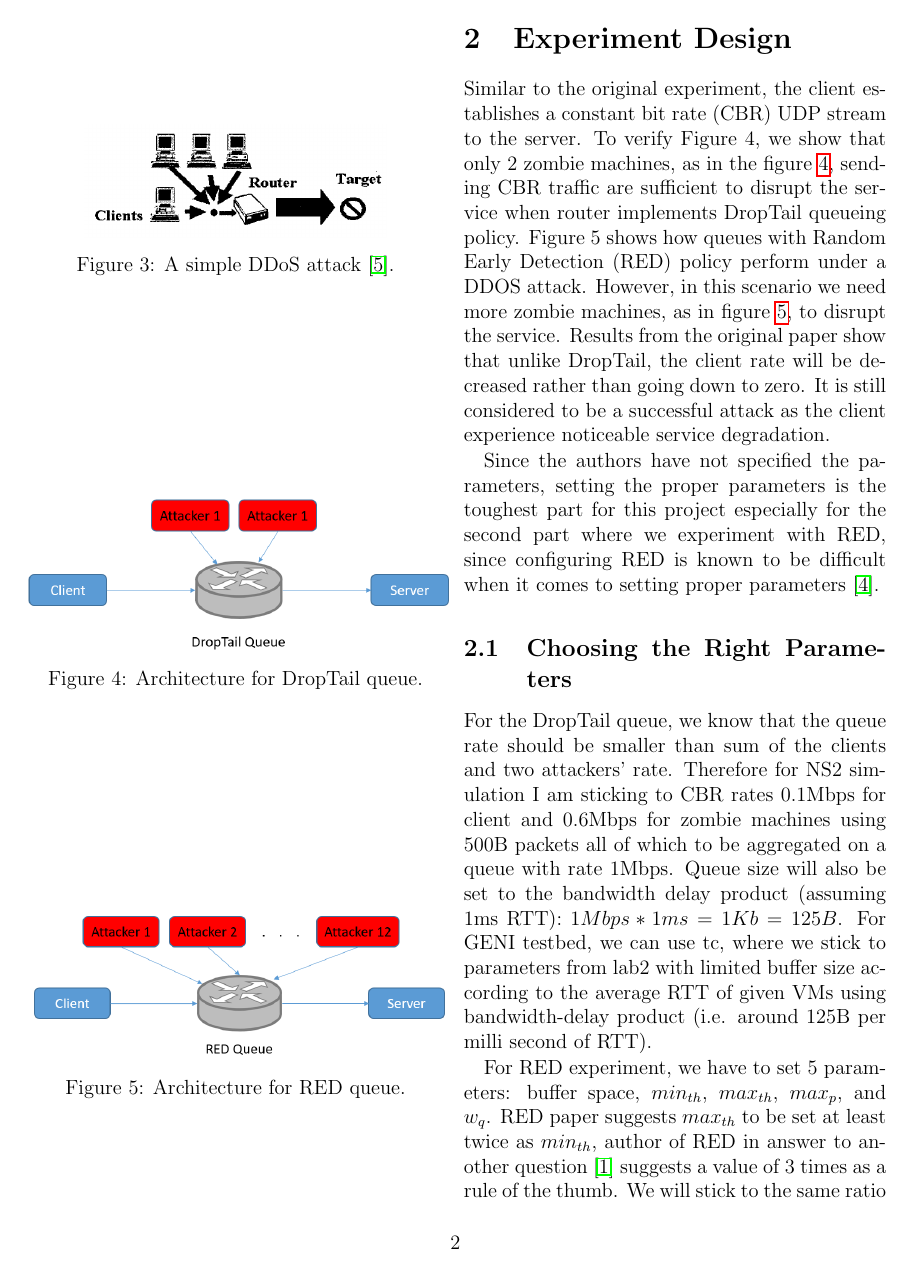
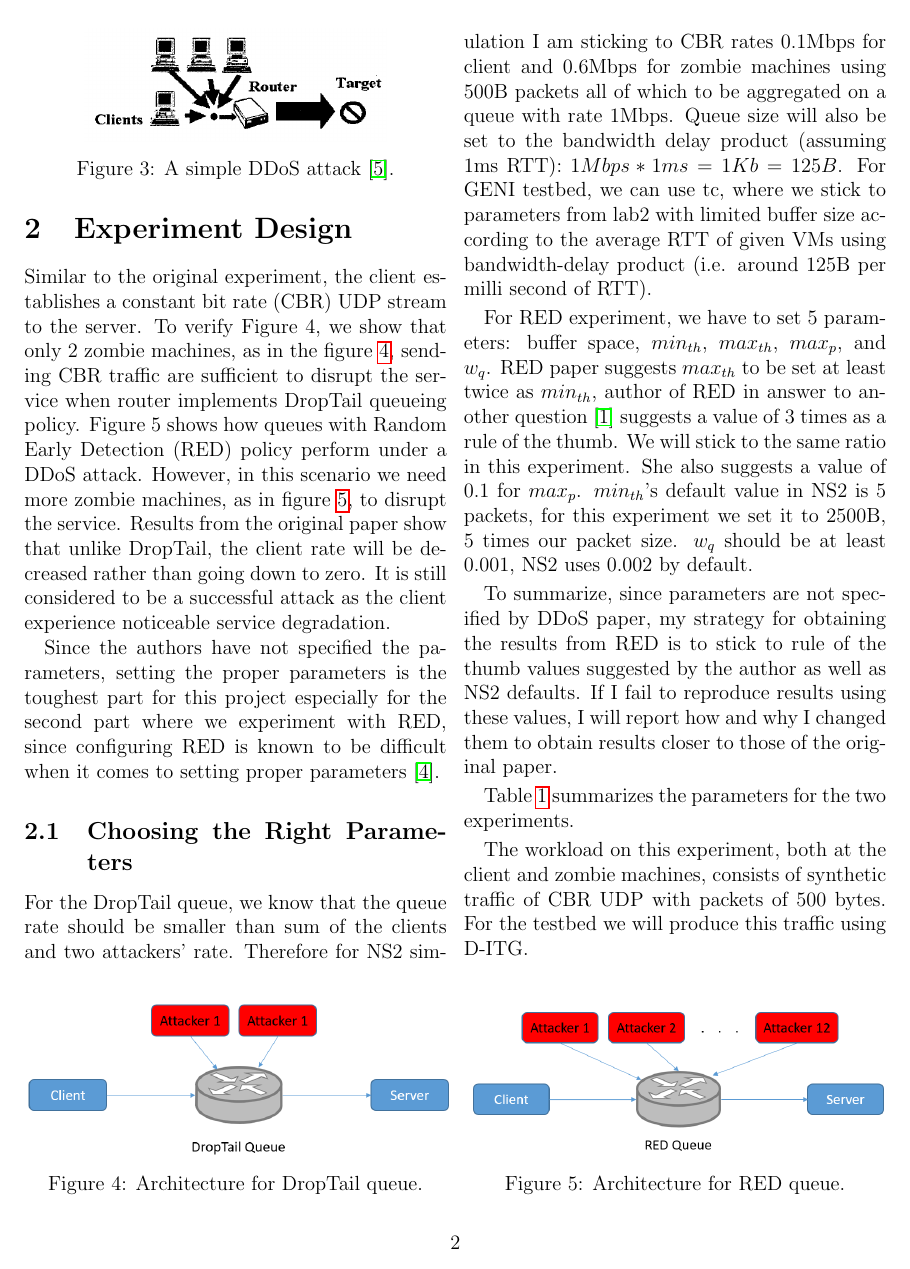
Before and after one commit to ffund/ddos, a LaTeX paper (Report/report.tex): page 2 of 4. Compiled offline with pdfLaTeX.

Commit message:
updating report and readme

```diff
--- a/Report/report.tex
+++ b/Report/report.tex
@@ -59,24 +57,19 @@ As an outcome, packets will be droped while the attack is in progress and the cl
 Therefore, the key metric in this experiment is the rate at which client communicates with the server while the attack is in progress.
 A rate of zero indicates no connectivity and a rate drop indicates service degradation.
 
-\begin{figure}
-    \centering
-    \includegraphics[width=0.5\textwidth]{../Figures/arch1.png} \caption{Architecture for DropTail queue.} \label{arch1}
-\end{figure}
-
-\begin{figure}
-    \centering
-    \includegraphics[width=0.5\textwidth]{../Figures/arch2.png} \caption{Architecture for RED queue.} \label{arch2}
-\end{figure}
-
 \section {Experiment Design}
 
 Similar to the original experiment, the client establishes a constant bit rate (CBR) UDP stream to the server.
 To verify Figure 4, we show that only 2 zombie machines, as in the figure \ref{arch1}, sending CBR traffic are sufficient to disrupt the service when router implements DropTail queueing policy.
-Figure 5 shows how queues with Random Early Detection (RED) policy perform under a DDOS attack.
+Figure 5 shows how queues with Random Early Detection (RED) policy perform under a DDoS attack.
 However, in this scenario we need more zombie machines, as in figure \ref{arch2}, to disrupt the service.
 Results from the original paper show that unlike DropTail, the client rate will be decreased rather than going down to zero.
 It is still considered to be a successful attack as the client experience noticeable service degradation.
+
+\begin{figure}[b]
+    \centering
+    \includegraphics[width=0.5\textwidth]{../Figures/arch1.png} \caption{Architecture for DropTail queue.} \label{arch1}
+\end{figure}
 
 Since the authors have not specified the parameters, setting the proper parameters is the toughest part for this project especially for the second part where we experiment with RED, since configuring RED is known to be difficult when it comes to setting proper parameters \cite{floyd1993random}.
 
```
Also changed, not shown: README.md, Report/report.pdf, Report/report.tex (15 more changed lines).
